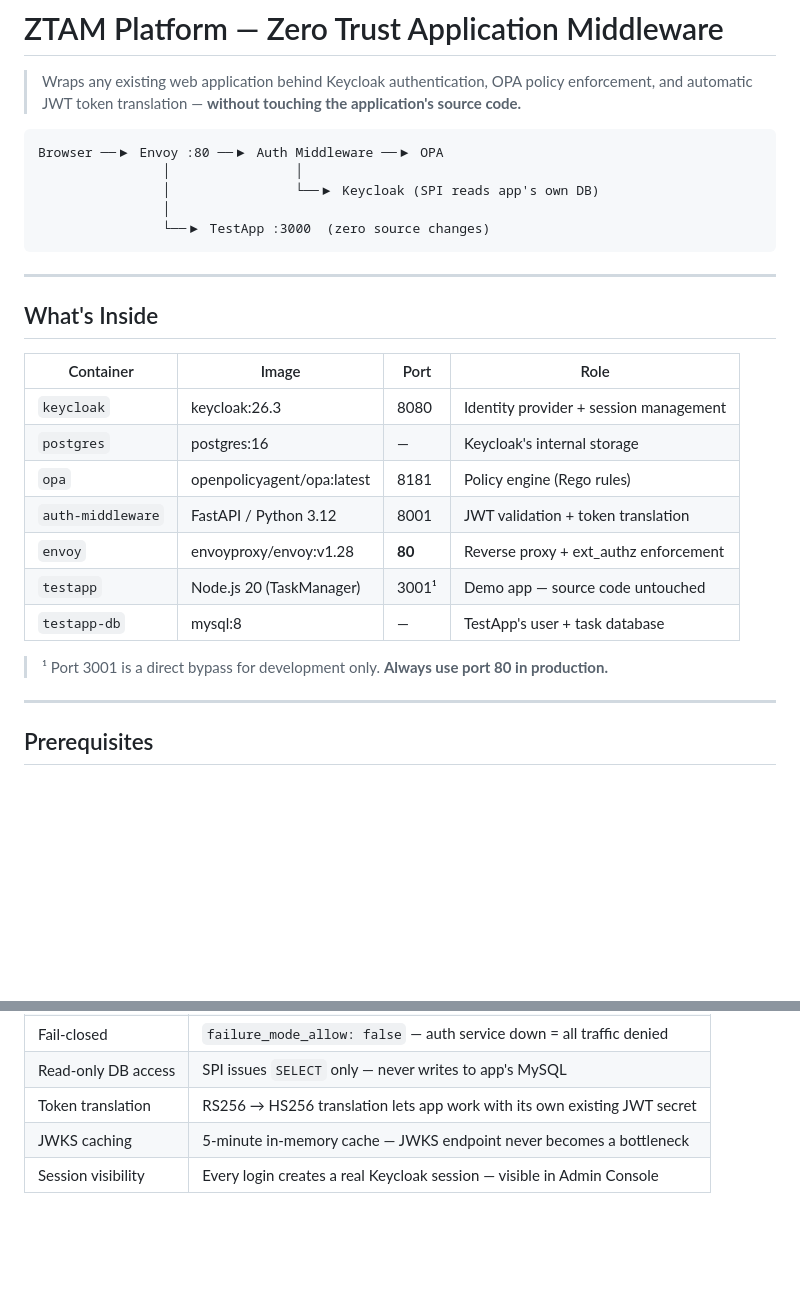
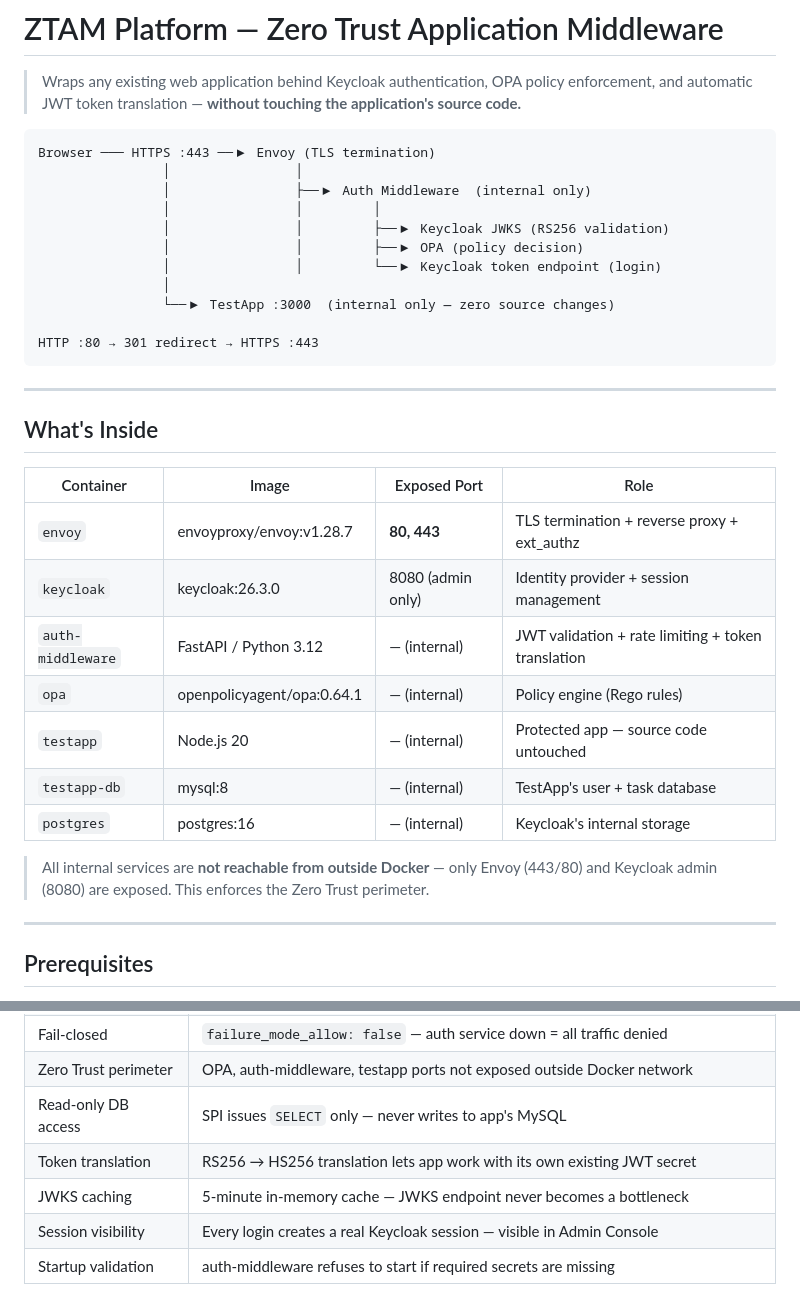
Before and after one commit to Mohammed-seddik/ztam-platform, a Markdown page: README.md, 2 parts joined by grey strips. GitHub-like rendering; blank space fills up the shorter version.

````diff
--- a/README.md
+++ b/README.md
@@ -4,28 +4,34 @@
 > and automatic JWT token translation — **without touching the application's source code.**
 
 ```
-Browser ──▶ Envoy :80 ──▶ Auth Middleware ──▶ OPA
+Browser ─── HTTPS :443 ──▶ Envoy (TLS termination)
                 │                │
-                │                └──▶ Keycloak (SPI reads app's own DB)
+                │                ├──▶ Auth Middleware  (internal only)
+                │                │         │
+                │                │         ├──▶ Keycloak JWKS (RS256 validation)
+                │                │         ├──▶ OPA (policy decision)
+                │                │         └──▶ Keycloak token endpoint (login)
                 │
-                └──▶ TestApp :3000  (zero source changes)
+                └──▶ TestApp :3000  (internal only — zero source changes)
+
+HTTP :80 → 301 redirect → HTTPS :443
 ```
 
 ---
 
 ## What's Inside
 
-| Container | Image | Port | Role |
+| Container | Image | Exposed Port | Role |
 |---|---|---|---|
-| `keycloak` | keycloak:26.3 | 8080 | Identity provider + session management |
-| `postgres` | postgres:16 | — | Keycloak's internal storage |
-| `opa` | openpolicyagent/opa:latest | 8181 | Policy engine (Rego rules) |
-| `auth-middleware` | FastAPI / Python 3.12 | 8001 | JWT validation + token translation |
-| `envoy` | envoyproxy/envoy:v1.28 | **80** | Reverse proxy + ext_authz enforcement |
-| `testapp` | Node.js 20 (TaskManager) | 3001¹ | Demo app — source code untouched |
-| `testapp-db` | mysql:8 | — | TestApp's user + task database |
+| `envoy` | envoyproxy/envoy:v1.28.7 | **80, 443** | TLS termination + reverse proxy + ext_authz |
+| `keycloak` | keycloak:26.3.0 | 8080 (admin only) | Identity provider + session management |
+| `auth-middleware` | FastAPI / Python 3.12 | — (internal) | JWT validation + rate limiting + token translation |
+| `opa` | openpolicyagent/opa:0.64.1 | — (internal) | Policy engine (Rego rules) |
+| `testapp` | Node.js 20 | — (internal) | Protected app — source code untouched |
+| `testapp-db` | mysql:8 | — (internal) | TestApp's user + task database |
+| `postgres` | postgres:16 | — (internal) | Keycloak's internal storage |
 
-> ¹ Port 3001 is a direct bypass for development only. **Always use port 80 in production.**
+> All internal services are **not reachable from outside Docker** — only Envoy (443/80) and Keycloak admin (8080) are exposed. This enforces the Zero Trust perimeter.
 
 ---
 
@@ -212,5 +257,7 @@ curl -s http://localhost:80/api/tasks \
 | Fail-closed | `failure_mode_allow: false` — auth service down = all traffic denied |
+| Zero Trust perimeter | OPA, auth-middleware, testapp ports not exposed outside Docker network |
 | Read-only DB access | SPI issues `SELECT` only — never writes to app's MySQL |
 | Token translation | RS256 → HS256 translation lets app work with its own existing JWT secret |
 | JWKS caching | 5-minute in-memory cache — JWKS endpoint never becomes a bottleneck |
 | Session visibility | Every login creates a real Keycloak session — visible in Admin Console |
+| Startup validation | auth-middleware refuses to start if required secrets are missing |
````
Also changed, not shown: other parts of README.md (+70 -31 lines), ARCHITECTURE.md (+43 -38 lines).
